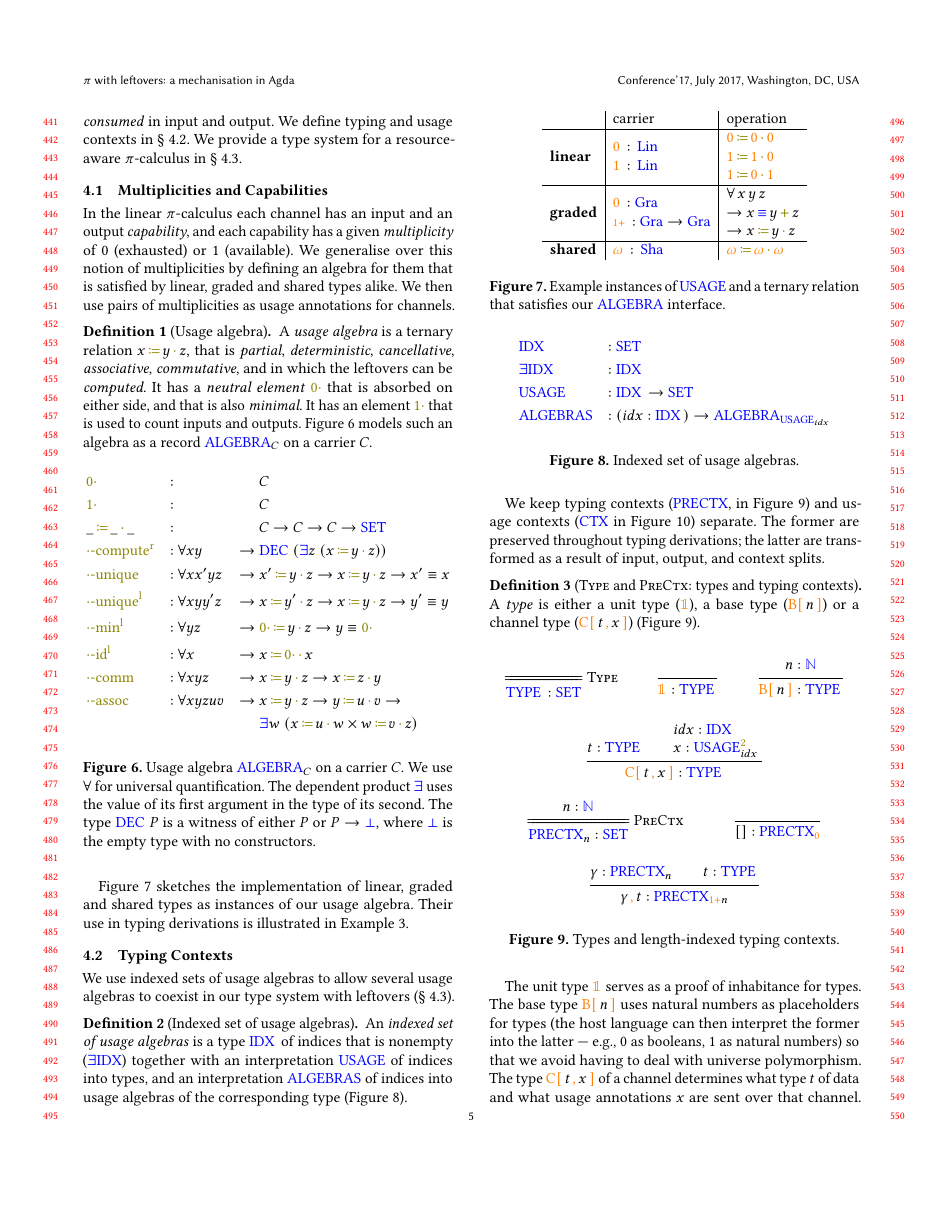
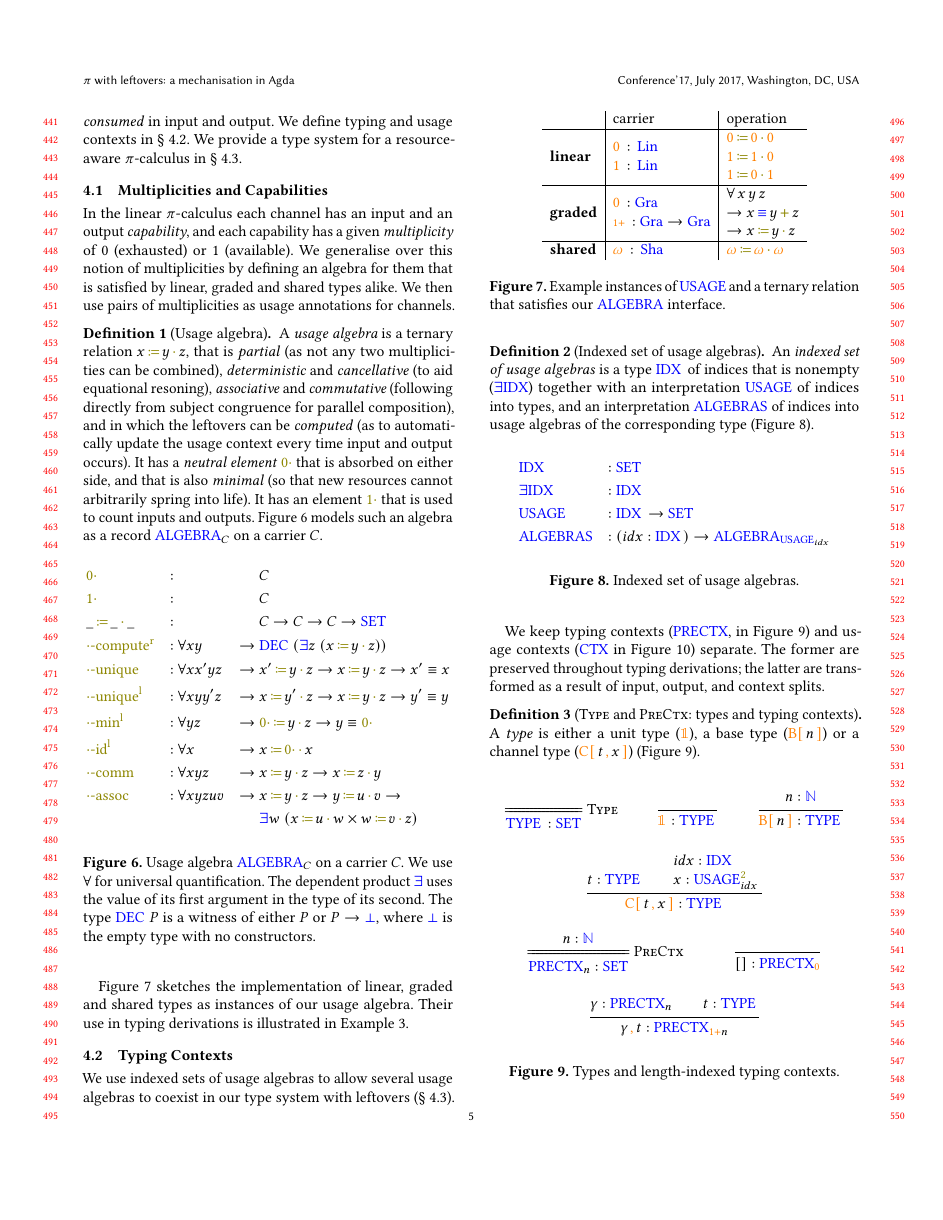
Before and after one commit to umazalakain/typing-linear-pi, a LaTeX paper (paper/paper.tex): page 5 of 13. Compiled offline with pdfLaTeX.

Commit message:
Comment on the algebraic laws for the usage algebra

```diff
--- a/paper/paper.tex
+++ b/paper/paper.tex
@@ -533,8 +533,8 @@ We generalise over this notion of multiplicities by defining an algebra for them
 We then use pairs of multiplicities as usage annotations for channels.
 
 \begin{nidefinition}[Usage algebra]
-  A \emph{usage algebra} is a ternary relation $\op{x}{y}{z}$, that is \emph{partial}, \emph{deterministic}, \emph{cancellative}, \emph{associative}, \emph{commutative}, and in which the leftovers can be \emph{computed}.
-  It has a \emph{neutral element} $\zero$ that is absorbed on either side, and that is also \emph{minimal}.
+  A \emph{usage algebra} is a ternary relation $\op{x}{y}{z}$, that is \emph{partial} (as not any two multiplicities can be combined), \emph{deterministic} and \emph{cancellative} (to aid equational resoning), \emph{associative} and \emph{commutative} (following directly from subject congruence for parallel composition), and in which the leftovers can be \emph{computed} (as to automatically update the usage context every time input and output occurs).
+  It has a \emph{neutral element} $\zero$ that is absorbed on either side, and that is also \emph{minimal} (so that new resources cannot arbitrarily spring into life).
   It has an element $\one$ that is used to count inputs and outputs.
   \autoref{fig:multiplicities} models such an algebra as a record $\Algebra_C$ on a carrier $C$.
 
```
